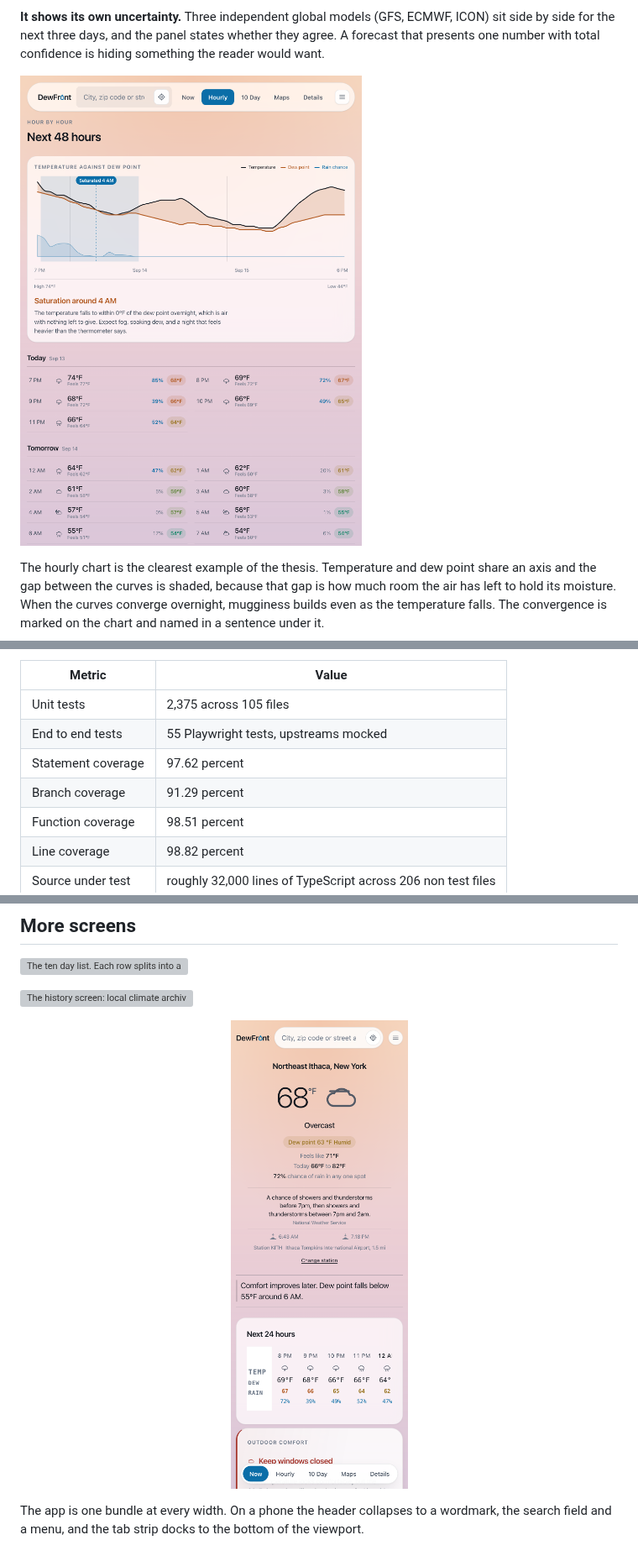
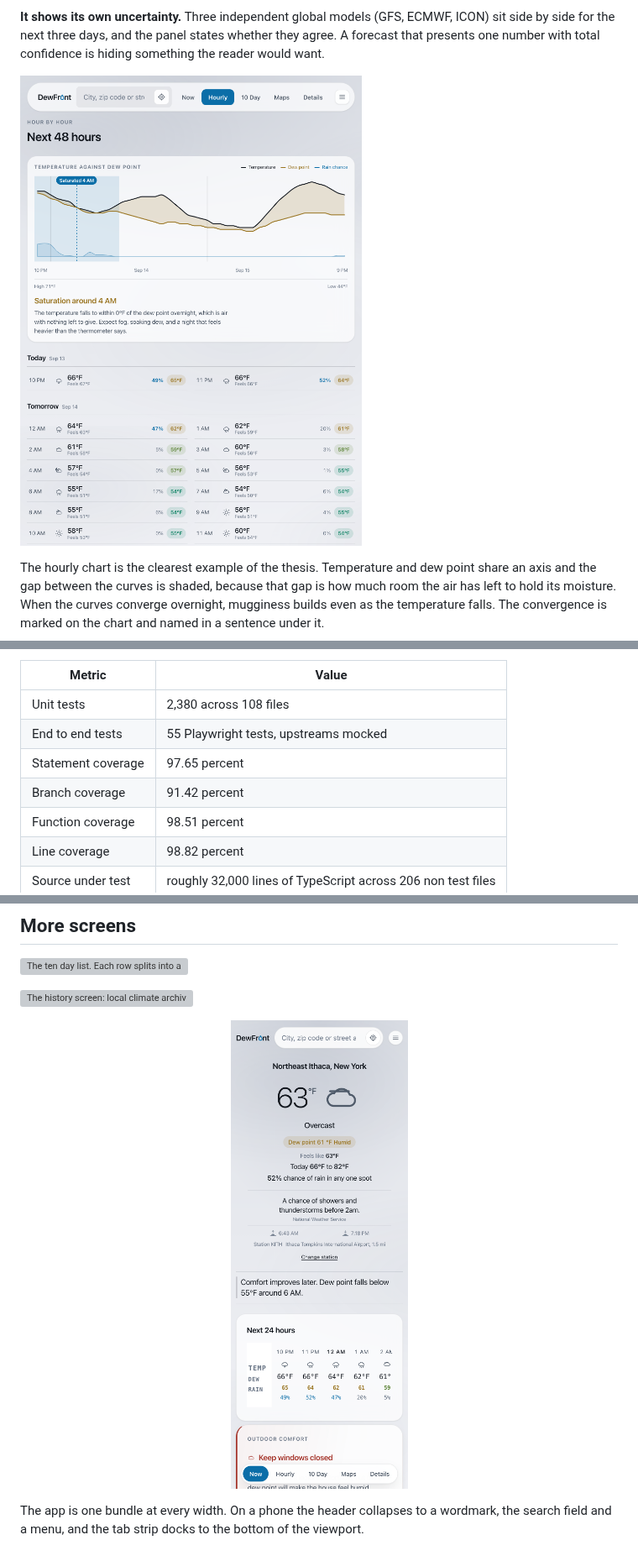
Before and after one commit to pete-builds/dewfront-showcase, a Markdown page: README.md, 3 parts joined by grey strips. Shown at 84% size. GitHub-like rendering; pictures changed too: screenshots/hourly.png, screenshots/mobile.png; grey boxes are pictures that could not be loaded.

```diff
--- a/README.md
+++ b/README.md
@@ -145,10 +145,10 @@ Measured on 2026-09-13 by running the suite against the current tree, not by rec
 
 | Metric | Value |
 |---|---|
-| Unit tests | 2,375 across 105 files |
+| Unit tests | 2,380 across 108 files |
 | End to end tests | 55 Playwright tests, upstreams mocked |
-| Statement coverage | 97.62 percent |
-| Branch coverage | 91.29 percent |
+| Statement coverage | 97.65 percent |
+| Branch coverage | 91.42 percent |
 | Function coverage | 98.51 percent |
 | Line coverage | 98.82 percent |
 | Source under test | roughly 32,000 lines of TypeScript across 206 non test files |
```
Also changed, not shown: other parts of README.md (+1 -1 lines), CHANGELOG.md (+10 -0 lines), 4 other files.
